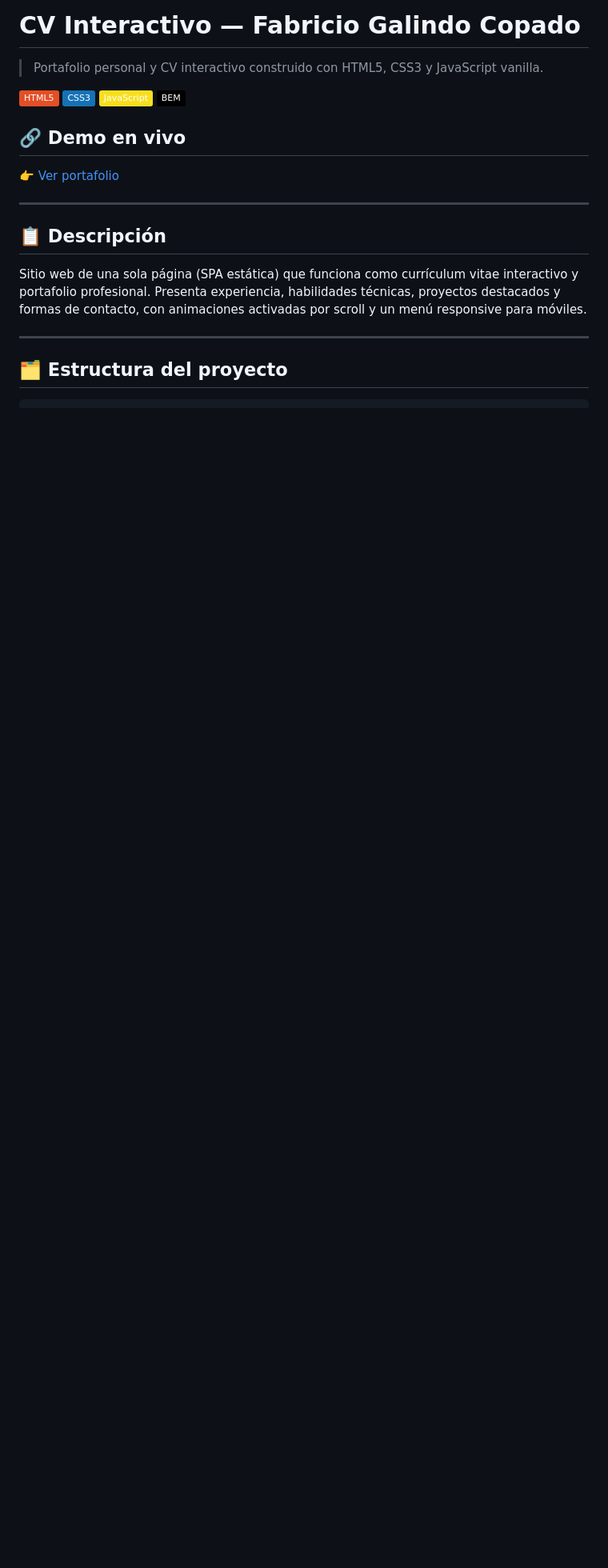
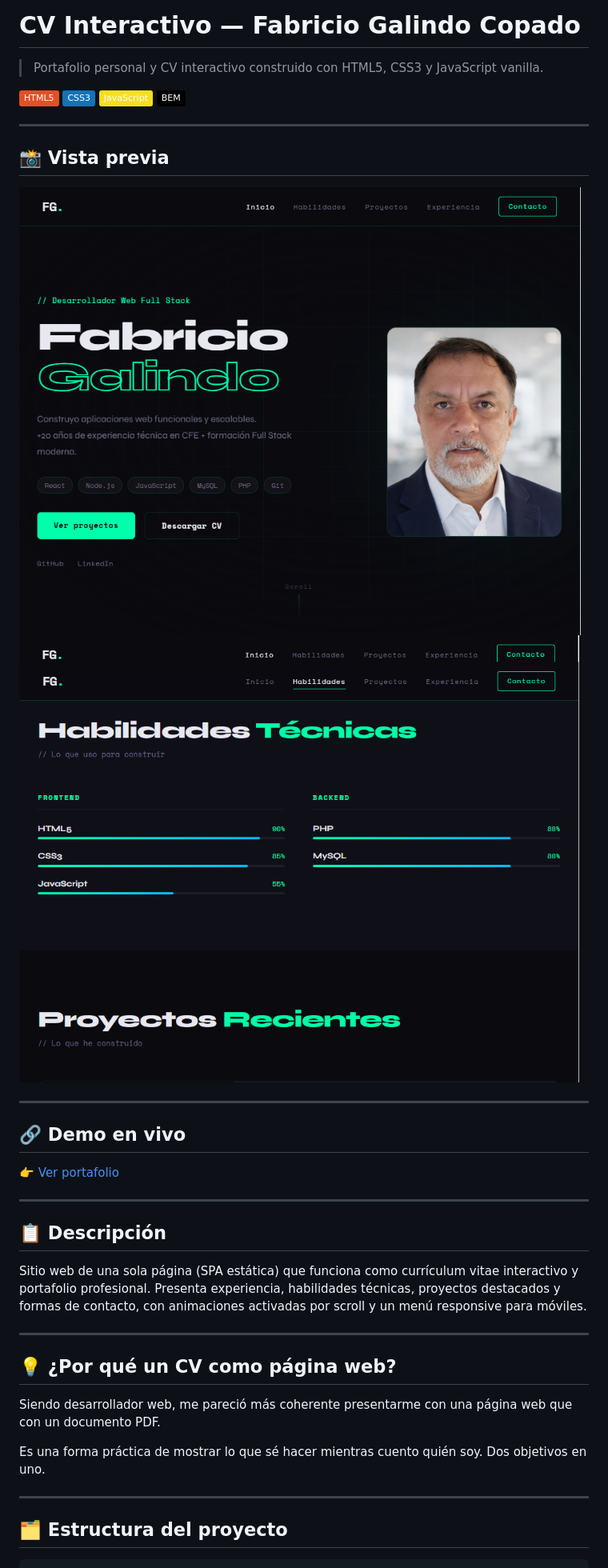
Before and after one commit to gitalffa/cv-interactivo, a Markdown page: README.md, the part around the change. Shown: that part at 80% size. Drawn GitHub-style; pictures changed too: screenshot1.png (added), screenshot2.png (added); badges without logos; blank space fills up the shorter version.

Commit message:
agregue imagenes al README y un storytelling

```diff
--- a/README.md
+++ b/README.md
@@ -6,6 +6,15 @@
 ![CSS3](https://img.shields.io/badge/CSS3-1572B6?style=flat&logo=css3&logoColor=white)
 ![JavaScript](https://img.shields.io/badge/JavaScript-F7DF1E?style=flat&logo=javascript&logoColor=black)
 ![BEM](https://img.shields.io/badge/BEM-000000?style=flat&logoColor=white)
+
+---
+
+## 📸 Vista previa
+
+![Vista principal](./screenshot1.png)
+![Habilidades](./screenshot2.png)
+
+---
 
 ## 🔗 Demo en vivo
 
@@ -16,6 +25,16 @@
 ## 📋 Descripción
 
 Sitio web de una sola página (SPA estática) que funciona como currículum vitae interactivo y portafolio profesional. Presenta experiencia, habilidades técnicas, proyectos destacados y formas de contacto, con animaciones activadas por scroll y un menú responsive para móviles.
+
+---
+
+## 💡 ¿Por qué un CV como página web?
+
+Siendo desarrollador web, me pareció más coherente presentarme
+con una página web que con un documento PDF.
+
+Es una forma práctica de mostrar lo que sé hacer mientras
+cuento quién soy. Dos objetivos en uno.
 
 ---
 
```
